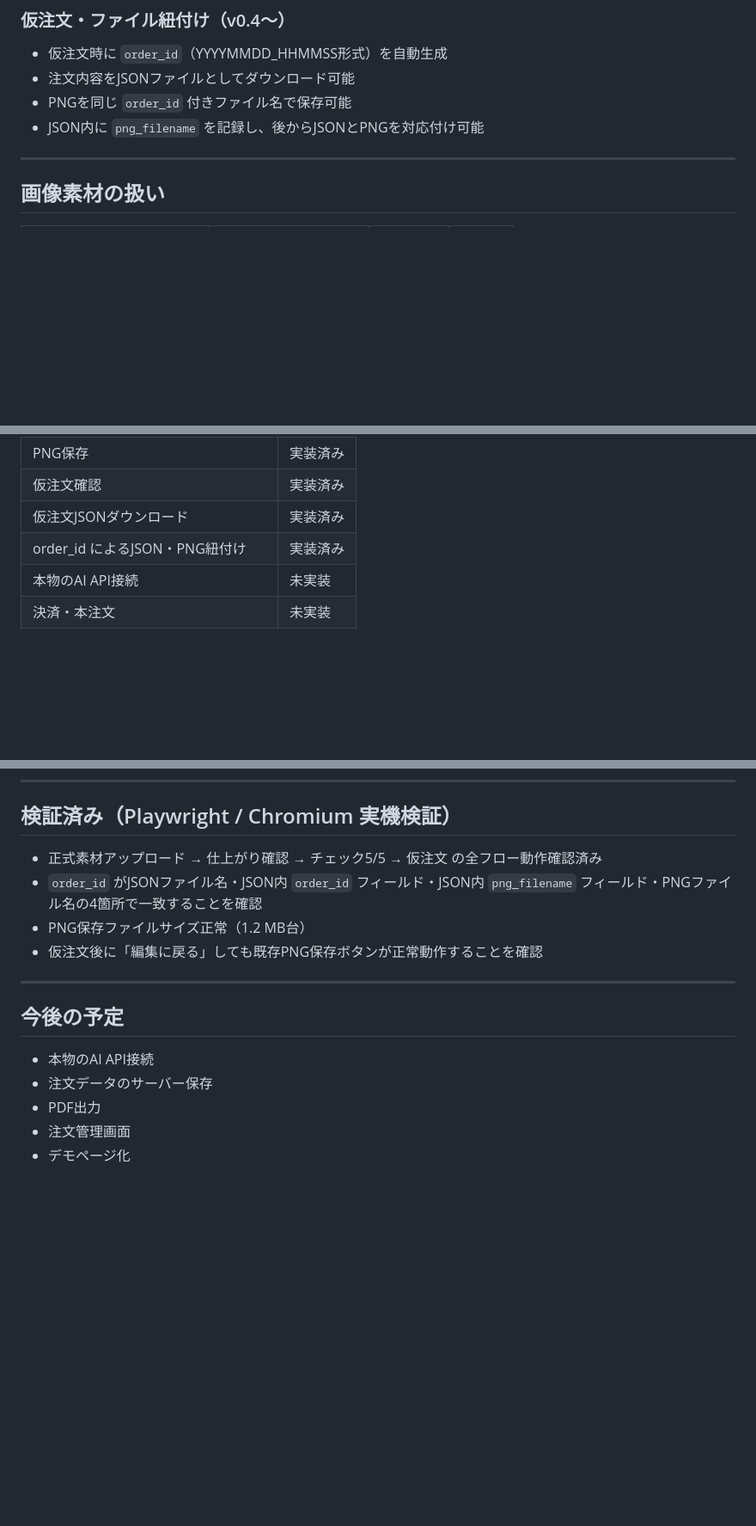
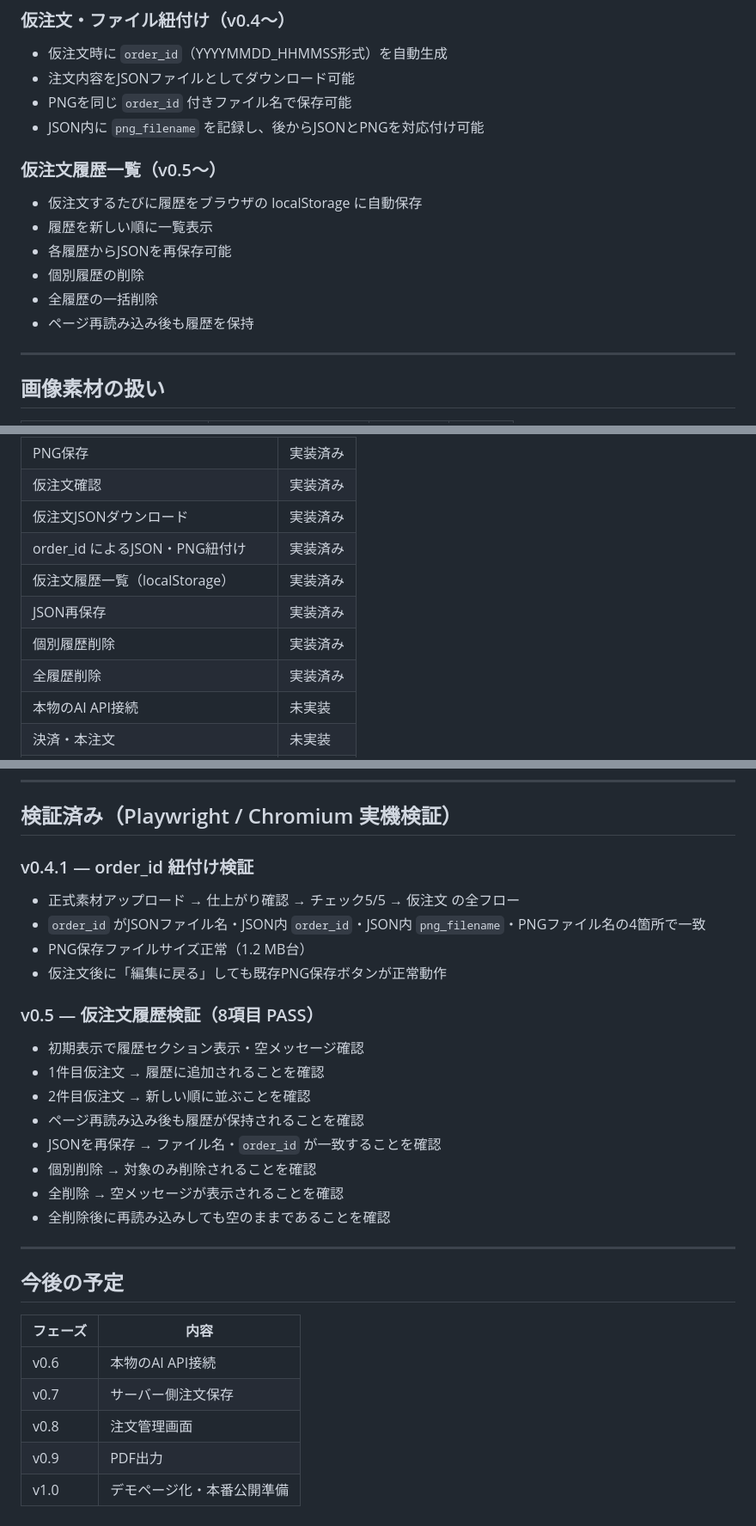
Before and after one commit to Hajime-na/ai-hana-zukan, a Markdown page: README.md, 3 parts joined by grey strips. Shown at 86% size. Rendered like a GitHub page; blank space fills up the shorter version.

Commit message:
docs: update README for v0.5 order history
Co-Authored-By: Claude Sonnet 4.6 <noreply@anthropic.com>

```diff
--- a/README.md
+++ b/README.md
@@ -28,6 +28,14 @@
 - 注文内容をJSONファイルとしてダウンロード可能
 - PNGを同じ `order_id` 付きファイル名で保存可能
 - JSON内に `png_filename` を記録し、後からJSONとPNGを対応付け可能
+
+### 仮注文履歴一覧（v0.5〜）
+- 仮注文するたびに履歴をブラウザの localStorage に自動保存
+- 履歴を新しい順に一覧表示
+- 各履歴からJSONを再保存可能
+- 個別履歴の削除
+- 全履歴の一括削除
+- ページ再読み込み後も履歴を保持
 
 ---
 
@@ -146,6 +181,10 @@ http://127.0.0.1:8000
 | 仮注文確認 | 実装済み |
 | 仮注文JSONダウンロード | 実装済み |
 | order_id によるJSON・PNG紐付け | 実装済み |
+| 仮注文履歴一覧（localStorage） | 実装済み |
+| JSON再保存 | 実装済み |
+| 個別履歴削除 | 実装済み |
+| 全履歴削除 | 実装済み |
 | 本物のAI API接続 | 未実装 |
 | 決済・本注文 | 未実装 |
 | サーバー保存 | 未実装 |
@@ -157,17 +196,30 @@ http://127.0.0.1:8000
 
 ## 検証済み（Playwright / Chromium 実機検証）
 
-- 正式素材アップロード → 仕上がり確認 → チェック5/5 → 仮注文 の全フロー動作確認済み
-- `order_id` がJSONファイル名・JSON内 `order_id` フィールド・JSON内 `png_filename` フィールド・PNGファイル名の4箇所で一致することを確認
+### v0.4.1 — order_id 紐付け検証
+- 正式素材アップロード → 仕上がり確認 → チェック5/5 → 仮注文 の全フロー
+- `order_id` がJSONファイル名・JSON内 `order_id`・JSON内 `png_filename`・PNGファイル名の4箇所で一致
 - PNG保存ファイルサイズ正常（1.2 MB台）
-- 仮注文後に「編集に戻る」しても既存PNG保存ボタンが正常動作することを確認
+- 仮注文後に「編集に戻る」しても既存PNG保存ボタンが正常動作
+
+### v0.5 — 仮注文履歴検証（8項目 PASS）
+- 初期表示で履歴セクション表示・空メッセージ確認
+- 1件目仮注文 → 履歴に追加されることを確認
+- 2件目仮注文 → 新しい順に並ぶことを確認
+- ページ再読み込み後も履歴が保持されることを確認
+- JSONを再保存 → ファイル名・`order_id` が一致することを確認
+- 個別削除 → 対象のみ削除されることを確認
+- 全削除 → 空メッセージが表示されることを確認
+- 全削除後に再読み込みしても空のままであることを確認
 
 ---
 
 ## 今後の予定
 
-- 本物のAI API接続
-- 注文データのサーバー保存
-- PDF出力
-- 注文管理画面
-- デモページ化
+| フェーズ | 内容 |
+|----------|------|
+| v0.6 | 本物のAI API接続 |
+| v0.7 | サーバー側注文保存 |
+| v0.8 | 注文管理画面 |
+| v0.9 | PDF出力 |
+| v1.0 | デモページ化・本番公開準備 |
```
Also changed, not shown: other parts of README.md (+30 -3 lines).
